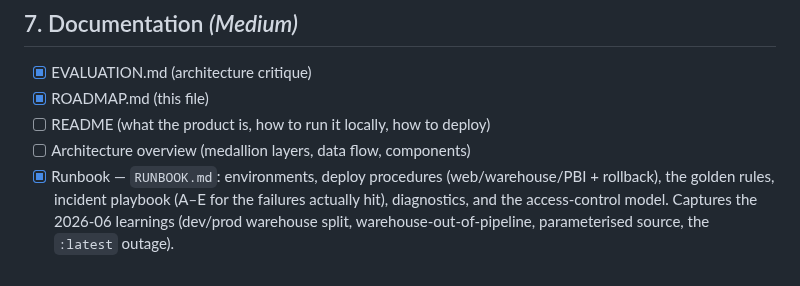
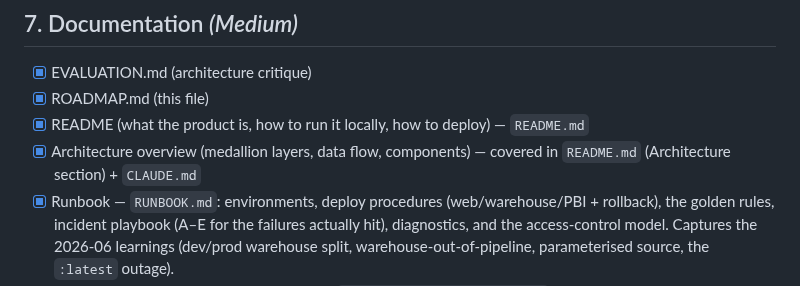
Before and after one commit to aihigginson/dentally, a Markdown page: ROADMAP.md, the part around the change. Rendered like a GitHub page.

```diff
--- a/ROADMAP.md
+++ b/ROADMAP.md
@@ -70,8 +70,8 @@ _Last refreshed: 2026-06-17._
 
 - [x] EVALUATION.md (architecture critique)
 - [x] ROADMAP.md (this file)
-- [ ] README (what the product is, how to run it locally, how to deploy)
-- [ ] Architecture overview (medallion layers, data flow, components)
+- [x] README (what the product is, how to run it locally, how to deploy) — `README.md`
+- [x] Architecture overview (medallion layers, data flow, components) — covered in `README.md` (Architecture section) + `CLAUDE.md`
 - [x] Runbook — `RUNBOOK.md`: environments, deploy procedures (web/warehouse/PBI + rollback), the golden rules, incident playbook (A–E for the failures actually hit), diagnostics, and the access-control model. Captures the 2026-06 learnings (dev/prod warehouse split, warehouse-out-of-pipeline, parameterised source, the `:latest` outage).
 - [ ] Tenant-onboarding guide (currently manual `Security.Application_Users` + workspace setup)
 - [ ] Data dictionary (Gold tables / PBI views)
```
Also changed, not shown: README.md (added, +68 -0 lines).
